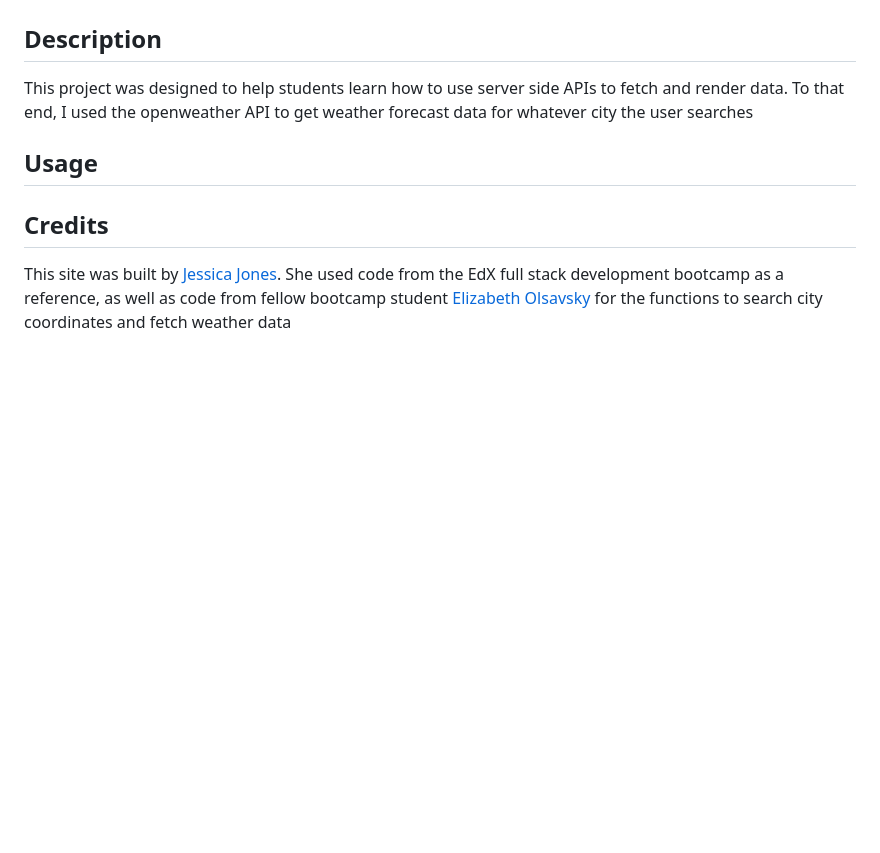
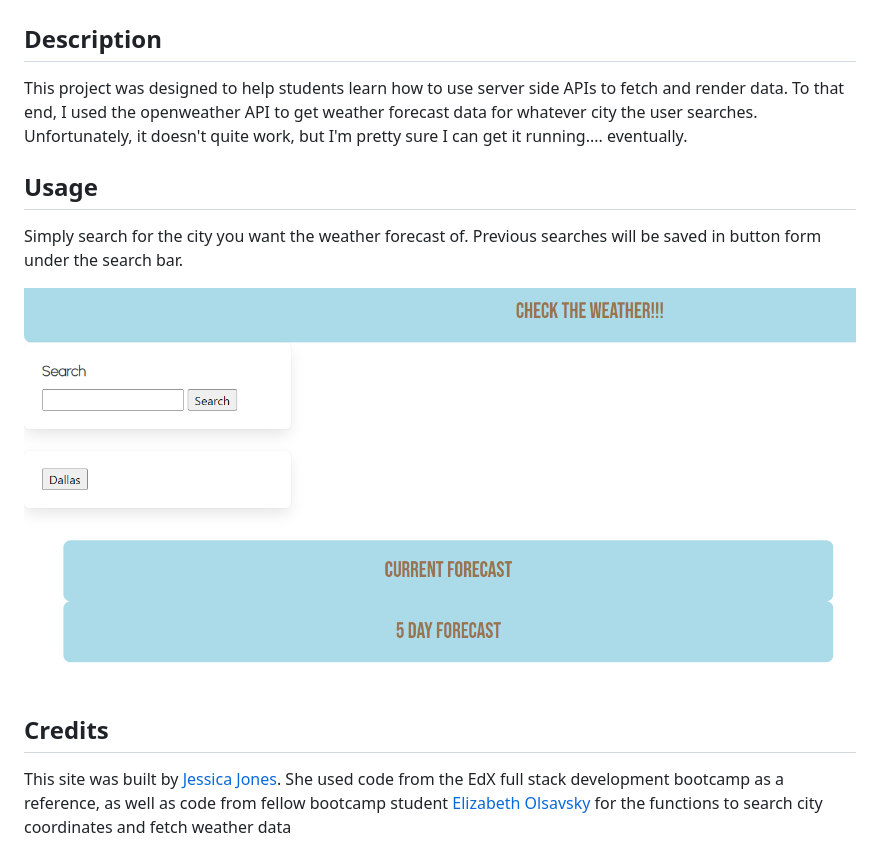
Before and after one commit to distractabee/weather-app-challenge, a Markdown page: README.md, the part around the change. Rendered like a GitHub page; pictures changed too: home.png (added); blank space fills up the shorter version.

Commit message:
added a screenshot for the README

```diff
--- a/README.md
+++ b/README.md
@@ -2,9 +2,13 @@
 
 ## Description
 
-This project was designed to help students learn how to use server side APIs to fetch and render data. To that end, I used the openweather API to get weather forecast data for whatever city the user searches
+This project was designed to help students learn how to use server side APIs to fetch and render data. To that end, I used the openweather API to get weather forecast data for whatever city the user searches. Unfortunately, it doesn't quite work, but I'm pretty sure I can get it running.... eventually.
 
 ## Usage
+
+Simply search for the city you want the weather forecast of. Previous searches will be saved in button form under the search bar.
+
+![homepage](home.png)
 
 
 ## Credits
```
